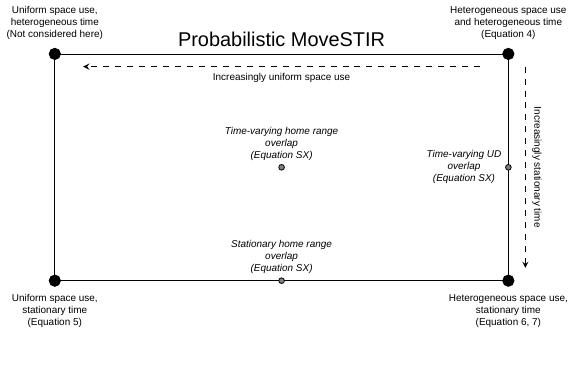
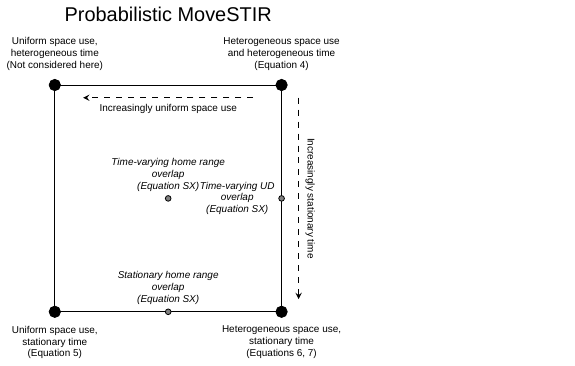
Before and after one commit to mqwilber/moveSTIR_collapse, a LaTeX figure (docs/figures/conceptual_figure_pmovestir.tex): the whole page, the shorter picture padded with empty space. Compiled offline with XeLaTeX; a missing font is replaced by an installed copy or a similar font.

Commit message:
updated rectangle to a square

```diff
--- a/docs/figures/conceptual_figure_pmovestir.tex
+++ b/docs/figures/conceptual_figure_pmovestir.tex
@@ -35,7 +35,7 @@
     \draw[-] (ll.center)--(lr.center);
 
     \node[at=(ur.north), above, font=\tiny, align=center] {Heterogeneous space use\\and heterogeneous time \\ (Equation 4)};
-    \node[at=(lr.south), below, font=\tiny, align=center] {Heterogeneous space use,\\ stationary time \\ (Equation 6, 7)};
+    \node[at=(lr.south), below, font=\tiny, align=center] {Heterogeneous space use,\\ stationary time \\ (Equations 6, 7)};
     \node[at=(ll.south), below, font=\tiny, align=center] {Uniform space use,\\stationary time \\ (Equation 5)};
     \node[at=(ul.north), above, font=\tiny, align=center] {Uniform space use,\\heterogeneous time \\ (Not considered here)};
 
@@ -45,13 +45,13 @@
     \draw[-stealth, dashed] ($(ur.south) + (0.3, -0.1)$)--($(lr.north) + (0.3, 0.1)$) node[midway, above, font=\tiny, align=center, rotate=-90] {Increasingly stationary time};
 
 
-    \draw[fill=gray] (-2*\scale*0.5, -1*\scale) circle  [radius=\rad*0.5 cm] node[above, font=\tiny, align=center] (hro) {\emph{Stationary home range}\\\emph{overlap} \\ \emph{(Equation SX)}};
+    \draw[fill=gray] (-1*\scale*0.5, -1*\scale) circle  [radius=\rad*0.5 cm] node[above, font=\tiny, align=center] (hro) {\emph{Stationary home range}\\\emph{overlap} \\ \emph{(Equation SX)}};
 
-    \draw[fill=gray] (-2*\scale*0.5, -1*\scale*0.5) circle  [radius=\rad*0.5 cm] node[above, font=\tiny, align=center] (hro) {\emph{Time-varying home range}\\\emph{overlap} \\ \emph{(Equation SX)}};
+    \draw[fill=gray] (-1*\scale*0.5, -1*\scale*0.5) circle  [radius=\rad*0.5 cm] node[above, font=\tiny, align=center] (hro) {\emph{Time-varying home range}\\\emph{overlap} \\ \emph{(Equation SX)}};
 
-    \draw[fill=gray] (-2*\scale*0, -1*\scale*0.5) circle  [radius=\rad*0.5 cm] node[above, left, font=\tiny, align=center] (hro) {\emph{Time-varying UD}\\\emph{overlap} \\ \emph{(Equation SX)}};
+    \draw[fill=gray] (-1*\scale*0, -1*\scale*0.5) circle  [radius=\rad*0.5 cm] node[above, left, font=\tiny, align=center] (hro) {\emph{Time-varying UD}\\\emph{overlap} \\ \emph{(Equation SX)}};
 
-    \node[above] at (-2*\scale*0.5, -1*\scale*0) {Probabilistic MoveSTIR};
+    \node[above] at (-1*\scale*0.5, 0.25*\scale*1) {Probabilistic MoveSTIR};
 
 \end{tikzpicture}
 
```
Also changed, not shown: docs/figures/conceptual_figure_pmovestir.tex (4 more changed lines).
